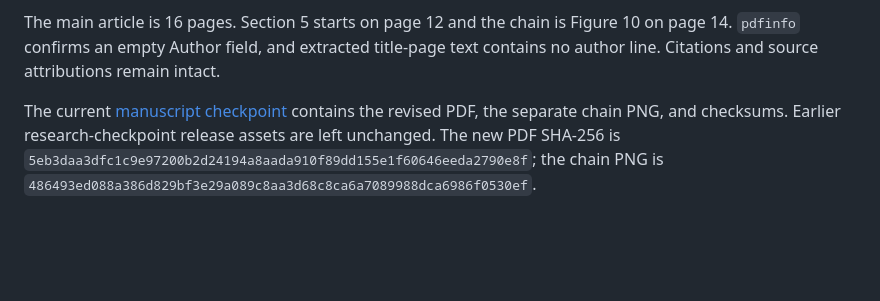
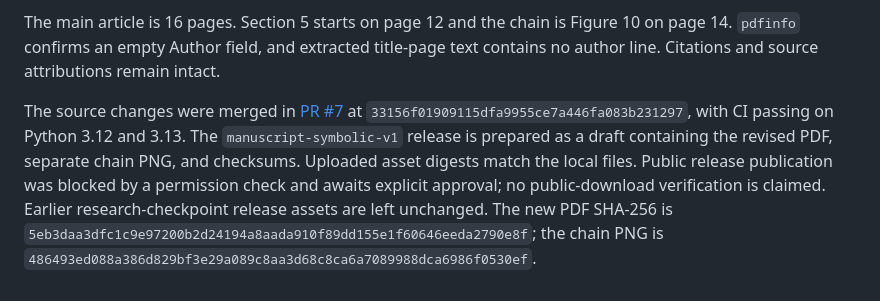
Before and after one commit to tdj28/butterfly, a Markdown page: docs/updates/2026-09-04-symbolic-chain-restored.md, the part around the change. Rendered like a GitHub page; blank space fills up the shorter version.

Commit message:
Clarify that the manuscript download awaits publication approval
Keep the public documentation accurate while the verified PDF release remains a draft. Record the merged source, passing CI, and remaining publication boundary.

```diff
--- a/docs/updates/2026-09-04-symbolic-chain-restored.md
+++ b/docs/updates/2026-09-04-symbolic-chain-restored.md
@@ -66,9 +66,13 @@ Figure 10 on page 14. `pdfinfo` confirms an empty Author field, and extracted
 title-page text contains no author line. Citations and source attributions
 remain intact.
 
-The current [manuscript checkpoint](https://github.com/tdj28/butterfly/releases/tag/manuscript-symbolic-v1)
-contains the revised PDF, the separate chain PNG, and checksums. Earlier
-research-checkpoint release assets are left unchanged. The new PDF SHA-256 is
+The source changes were merged in [PR #7](https://github.com/tdj28/butterfly/pull/7)
+at `33156f01909115dfa9955ce7a446fa083b231297`, with CI passing on Python 3.12
+and 3.13. The `manuscript-symbolic-v1` release is prepared as a draft containing
+the revised PDF, separate chain PNG, and checksums. Uploaded asset digests
+match the local files. Public release publication was blocked by a permission
+check and awaits explicit approval; no public-download verification is claimed.
+Earlier research-checkpoint release assets are left unchanged. The new PDF SHA-256 is
 `5eb3daa3dfc1c9e97200b2d24194a8aada910f89dd155e1f60646eeda2790e8f`;
 the chain PNG is
 `486493ed088a386d829bf3e29a089c8aa3d68c8ca6a7089988dca6986f0530ef`.
```
Also changed, not shown: paper/README.md (+4 -2 lines).
